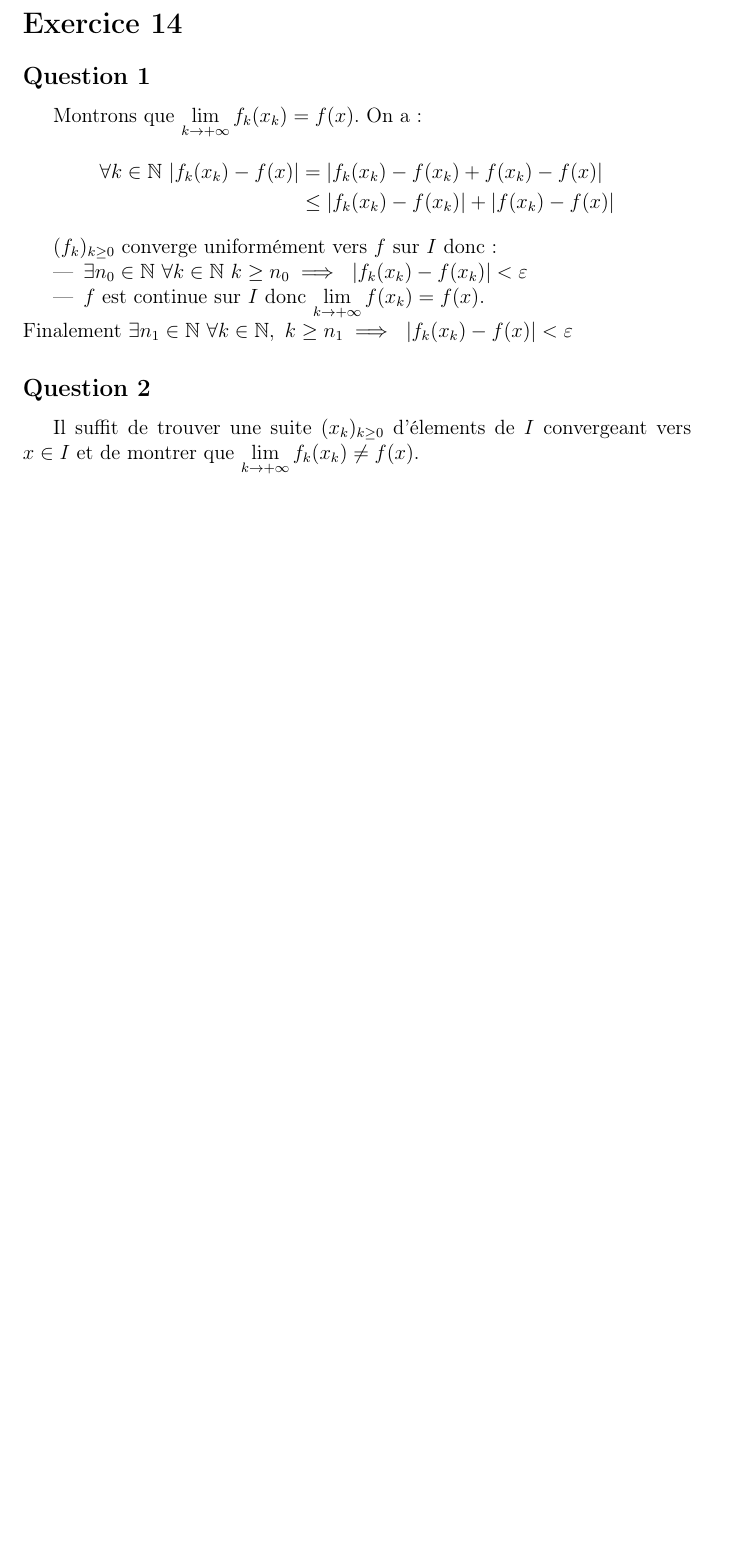
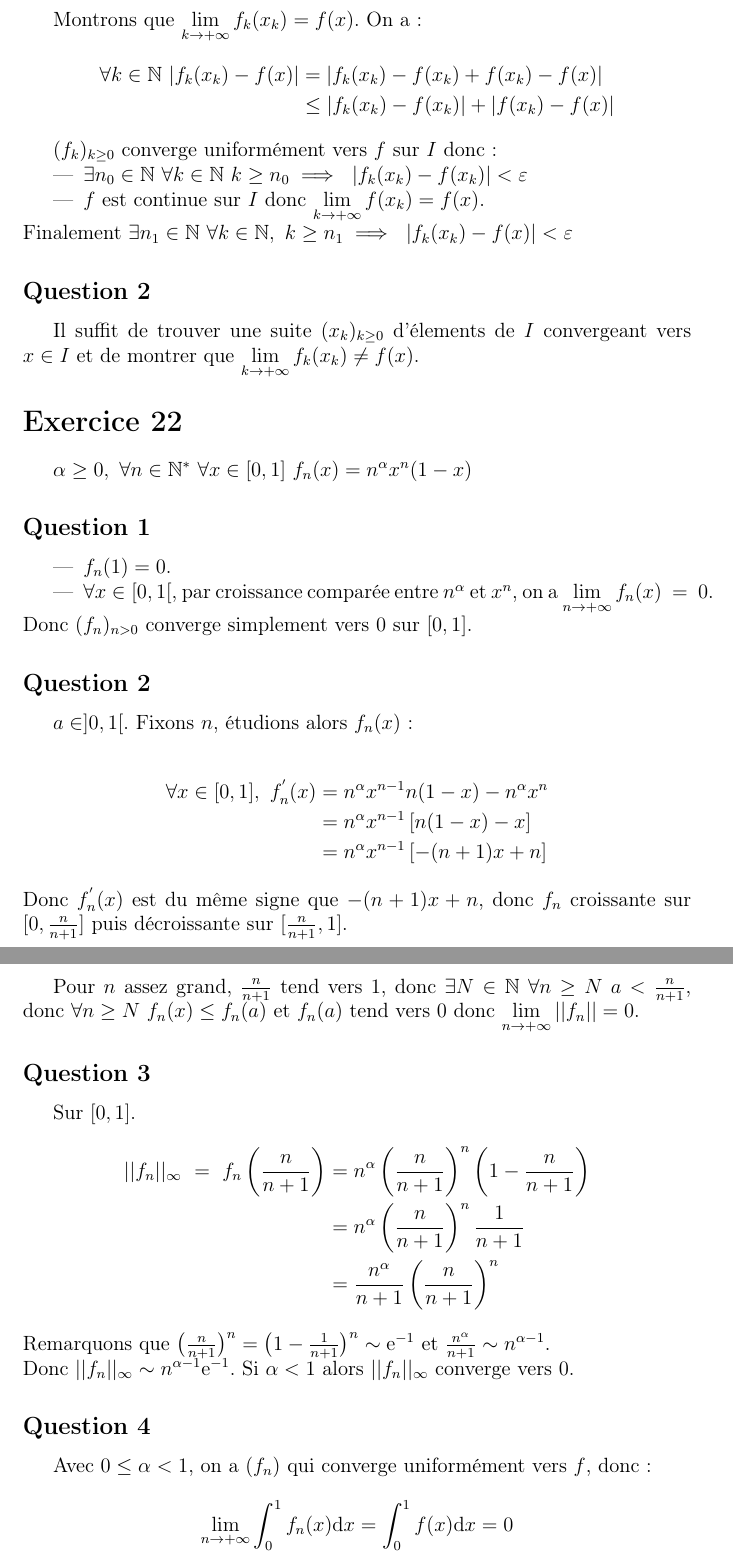
Before and after one commit to nsouff/DL-maths-info, a LaTeX document (S4/MM4/exercice/TD5/src/td5.tex, which reads S4/MM4/exercice/TD5/src/exo22.tex): part of page 3 of 3 before the commit and two parts of pages 3 and 4 of 4 after it, the two joined at a grey line, cut at the place of the change, the shorter picture padded with empty space. Compiled offline with pdfLaTeX.

Commit message:
Add exo22

```diff
--- /dev/null
+++ b/S4/MM4/exercice/TD5/src/exo22.tex
@@ -0,0 +1,43 @@
+\documentclass[td5.tex]{subfiles}
+
+\begin{document}
+
+\section{Exercice 22}
+$\alpha \geq 0,~\forall n \in \mathbb{N}^*~\forall x \in [0,1]~f_n(x)=n^{\alpha}x^n(1-x)$
+
+\subsection*{Question 1}
+\begin{itemize}
+\item $f_n(1) = 0$.
+\item $\forall x \in [0,1[$, par croissance comparée entre $n^{\alpha}$ et $x^n$, on a $\lim\limits_{n \to +\infty}f_n(x)~=~0$.
+\end{itemize}
+Donc $(f_n)_{n>0}$ converge simplement vers $0$ sur $[0,1]$.
+
+\subsection*{Question 2}
+$a \in ]0,1[$. Fixons $n$, étudions alors $f_n(x)$ :
+
+\begin{align*}
+  \forall x \in [0,1],~f^{'}_{n}(x) &= n^{\alpha}x^{n-1}n(1-x)-n^{\alpha}x^n \\
+                                    &= n^{\alpha}x^{n-1}\left[ n(1-x) - x \right] \\
+                                    &= n^{\alpha}x^{n-1}\left[ -(n+1)x + n \right]
+\end{align*}
+Donc $f^{'}_{n}(x)$ est du même signe que $-(n+1)x + n$, donc $f_n$ croissante sur $[0, \frac{n}{n+1}]$ puis décroissante sur $[\frac{n}{n+1}, 1]$.
+
+Pour $n$ assez grand, $\frac{n}{n+1}$ tend vers $1$, donc $\exists N \in \mathbb{N}~\forall n \geq N~a < \frac{n}{n+1}$, donc $\forall n \geq N~f_n(x) \leq f_n(a)$ et $f_n(a)$ tend vers $0$ donc $\lim\limits_{n \to +\infty}||f_n||=0$.
+
+\subsection*{Question 3}
+Sur $[0,1]$.
+\begin{align*}
+  ||f_n||_{\infty}~=~f_n\left(\frac{n}{n+1}\right) &= n^{\alpha} \left(\frac{n}{n+1}\right)^n \left(1-\frac{n}{n+1}\right)\\
+                                        &= n^{\alpha} \left(\frac{n}{n+1}\right)^n \frac{1}{n+1}\\
+                                        &= \frac{n^{\alpha}}{n+1} \left(\frac{n}{n+1}\right)^n
+\end{align*}
+Remarquons que $\left(\frac{n}{n+1}\right)^n = \left(1-\frac{1}{n+1}\right)^n \sim \mathrm{e}^{-1}$ et $\frac{n^{\alpha}}{n+1} \sim n^{\alpha-1}$.
+\\Donc $||f_n||_{\infty} \sim n^{\alpha-1}\mathrm{e}^{-1}$. Si $\alpha < 1$ alors $||f_n||_{\infty}$ converge vers $0$.
+
+\subsection*{Question 4}
+Avec $0 \leq \alpha < 1$, on a $(f_n)$ qui converge uniformément vers $f$, donc:
+\[
+  \lim\limits_{n \to +\infty}\int_0^1 f_n(x)\mathrm{d}x=\int_0^1 f(x)\mathrm{d}x=0
+\]
+
+\end{document}
```
Also changed, not shown: S4/MM4/exercice/TD5/src/td5.tex (+1 -0 lines), S4/MM4/exercice/TD5/target/td5.pdf.
